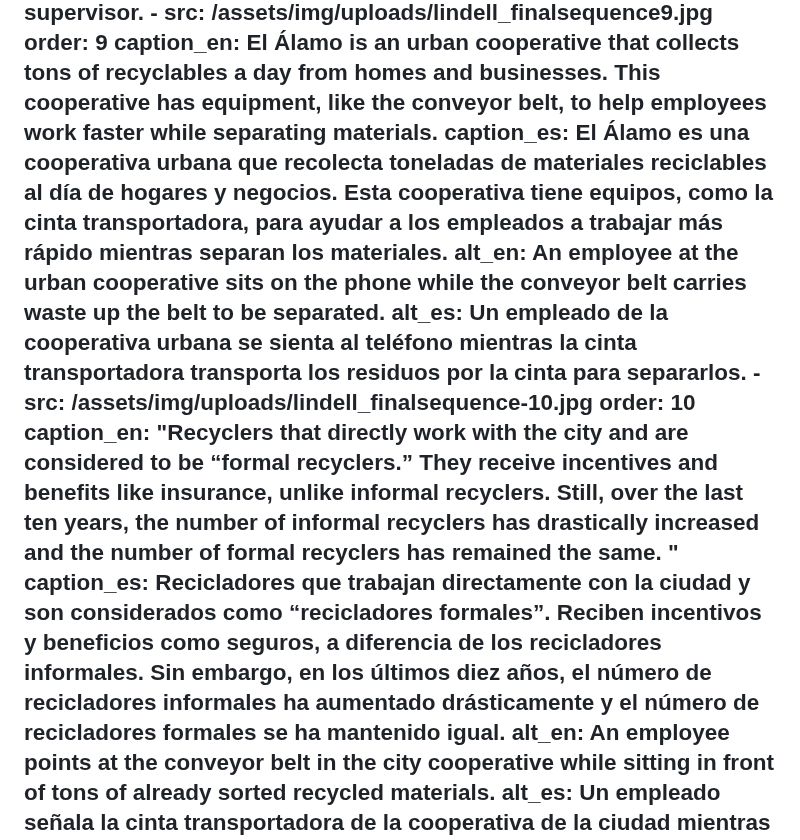
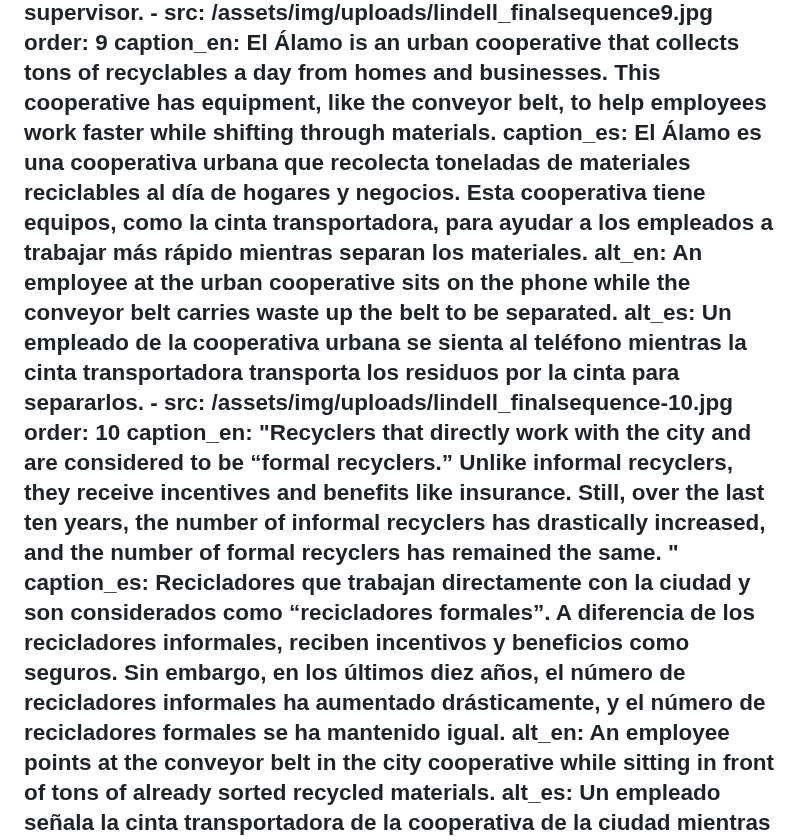
Before and after one commit to UNC-Global-Storytelling/buenos-aires-2025, a Markdown page: src/photoStories/dumping.md, the part around the change. Drawn GitHub-style.

Commit message:
Update Photo Stories “dumping”

```diff
--- a/src/photoStories/dumping.md
+++ b/src/photoStories/dumping.md
@@ -128,7 +128,8 @@ en:
       order: 9
       caption_en: El Álamo is an urban cooperative that collects tons of recyclables a
         day from homes and businesses. This cooperative has equipment, like the
-        conveyor belt, to help employees work faster while separating materials.
+        conveyor belt, to help employees work faster while shifting through
+        materials.
       caption_es: El Álamo es una cooperativa urbana que recolecta toneladas de
         materiales reciclables al día de hogares y negocios. Esta cooperativa
         tiene equipos, como la cinta transportadora, para ayudar a los empleados
@@ -141,15 +142,15 @@ en:
     - src: /assets/img/uploads/lindell_finalsequence-10.jpg
       order: 10
       caption_en: "Recyclers that directly work with the city and are considered to be
-        “formal recyclers.” They receive incentives and benefits like insurance,
-        unlike informal recyclers. Still, over the last ten years, the number of
-        informal recyclers has drastically increased and the number of formal
-        recyclers has remained the same. "
+        “formal recyclers.” Unlike informal recyclers, they receive incentives
+        and benefits like insurance. Still, over the last ten years, the number
+        of informal recyclers has drastically increased, and the number of
+        formal recyclers has remained the same. "
       caption_es: Recicladores que trabajan directamente con la ciudad y son
-        considerados como “recicladores formales”. Reciben incentivos y
-        beneficios como seguros, a diferencia de los recicladores informales.
+        considerados como “recicladores formales”. A diferencia de los
+        recicladores informales, reciben incentivos y beneficios como seguros.
         Sin embargo, en los últimos diez años, el número de recicladores
-        informales ha aumentado drásticamente y el número de recicladores
+        informales ha aumentado drásticamente, y el número de recicladores
         formales se ha mantenido igual.
       alt_en: An employee points at the conveyor belt in the city cooperative while
         sitting in front of tons of already sorted recycled materials.
```
